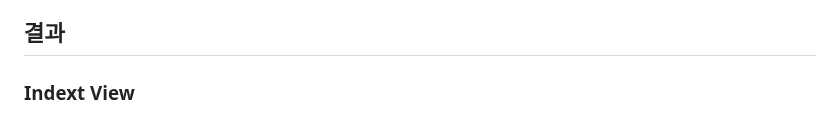
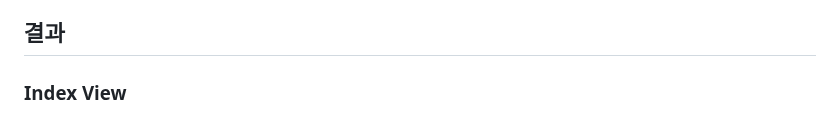
Before and after one commit to lunaxislu/SONY-web-publisher-PF, a Markdown page: README.md, the part around one of its changes. Drawn GitHub-style.

```diff
--- a/README.md
+++ b/README.md
@@ -45,5 +45,5 @@ SONY 하면 떠오르는 것은 "카메라" 이기에, 카메라를 중점으로
 
 ## 결과
 
-### Indext View
+### Index View
 
```
Also changed, not shown: other parts of README.md (+2 -2 lines).
